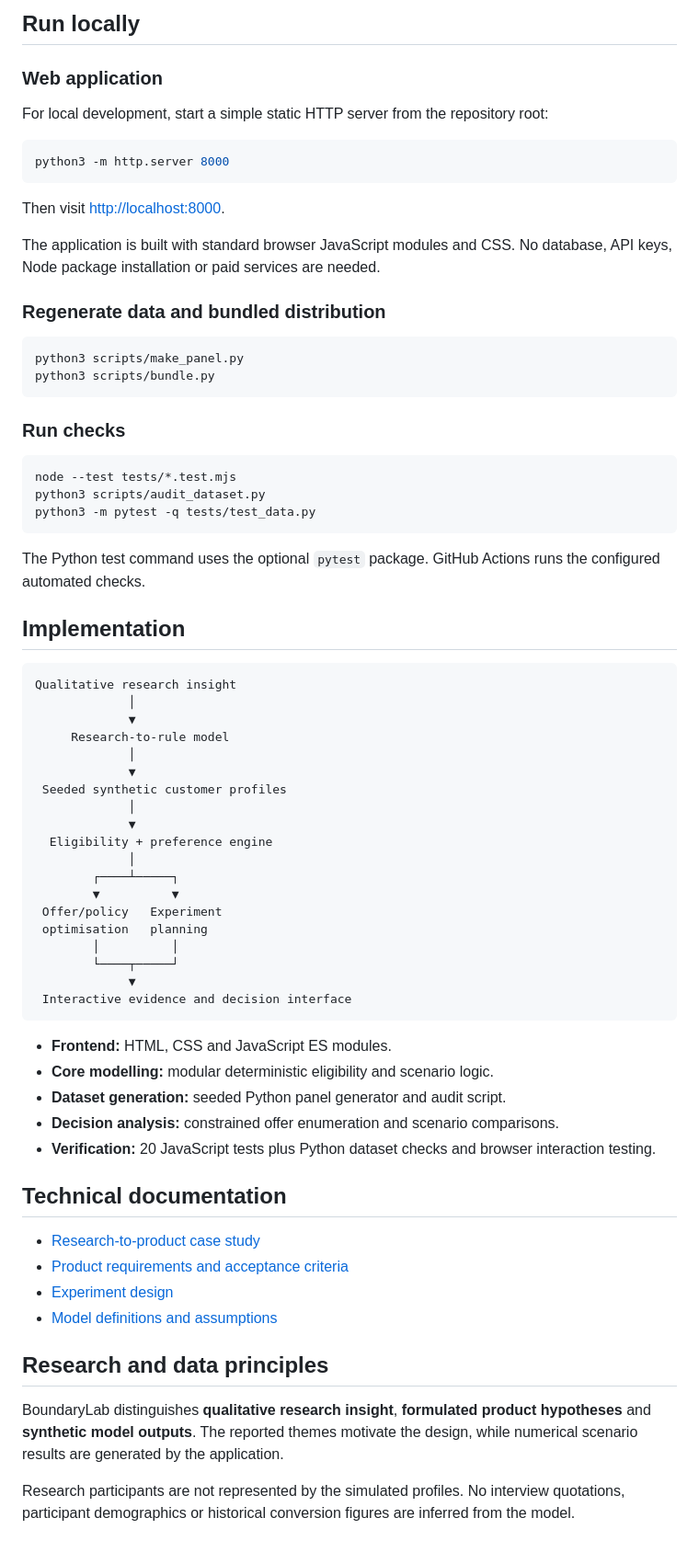
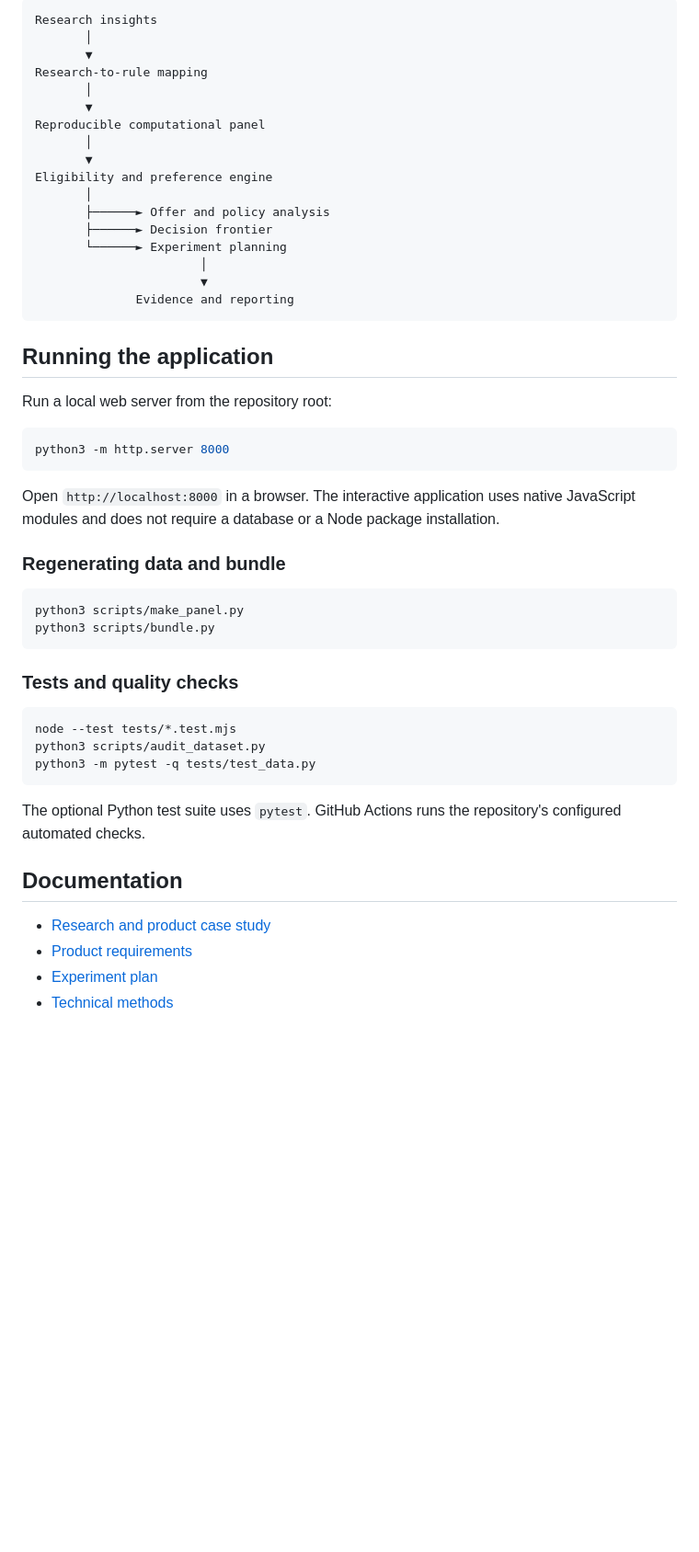
Before and after one commit to Bubbles015-SB/boundarylab-product-intelligence, a Markdown page: README.md, the part around one of its changes. Shown at 92% size. GitHub-like rendering; blank space fills up the shorter version.

Commit message:
Refine BoundaryLab README and clarify research/model data foundations

````diff
--- a/README.md
+++ b/README.md
@@ -61,26 +63,42 @@ This separation allows the decision model to be reproduced without presenting fi
 
-## Run locally
+```text
+Research insights
+       │
+       ▼
+Research-to-rule mapping
+       │
+       ▼
+Reproducible computational panel
+       │
+       ▼
+Eligibility and preference engine
+       │
+       ├──────► Offer and policy analysis
+       ├──────► Decision frontier
+       └──────► Experiment planning
+                       │
+                       ▼
+              Evidence and reporting
+```
 
-### Web application
+## Running the application
 
-For local development, start a simple static HTTP server from the repository root:
+Run a local web server from the repository root:
 
 ```bash
 python3 -m http.server 8000
 ```
 
-Then visit [http://localhost:8000](http://localhost:8000).
+Open `http://localhost:8000` in a browser. The interactive application uses native JavaScript modules and does not require a database or a Node package installation.
 
-The application is built with standard browser JavaScript modules and CSS. No database, API keys, Node package installation or paid services are needed.
-
-### Regenerate data and bundled distribution
+### Regenerating data and bundle
 
 ```bash
 python3 scripts/make_panel.py
 python3 scripts/bundle.py
 ```
 
-### Run checks
+### Tests and quality checks
 
 ```bash
 node --test tests/*.test.mjs
@@ -88,47 +106,11 @@ python3 scripts/audit_dataset.py
 python3 -m pytest -q tests/test_data.py
 ```
 
-The Python test command uses the optional `pytest` package. GitHub Actions runs the configured automated checks.
+The optional Python test suite uses `pytest`. GitHub Actions runs the repository's configured automated checks.
 
-## Implementation
+## Documentation
 
-```text
-Qualitative research insight
-             │
-             ▼
-     Research-to-rule model
-             │
-             ▼
- Seeded synthetic customer profiles
-             │
-             ▼
-  Eligibility + preference engine
-             │
-        ┌────┴─────┐
-        ▼          ▼
- Offer/policy   Experiment
- optimisation   planning
-        │          │
-        └────┬─────┘
-             ▼
- Interactive evidence and decision interface
-```
-
-- **Frontend:** HTML, CSS and JavaScript ES modules.
-- **Core modelling:** modular deterministic eligibility and scenario logic.
-- **Dataset generation:** seeded Python panel generator and audit script.
-- **Decision analysis:** constrained offer enumeration and scenario comparisons.
-- **Verification:** 20 JavaScript tests plus Python dataset checks and browser interaction testing.
-
-## Technical documentation
-
-- [Research-to-product case study](docs/CASE_STUDY.md)
-- [Product requirements and acceptance criteria](docs/PRODUCT_REQUIREMENTS.md)
-- [Experiment design](docs/EXPERIMENT_PLAN.md)
-- [Model definitions and assumptions](docs/METHODS.md)
-
-## Research and data principles
-
-BoundaryLab distinguishes **qualitative research insight**, **formulated product hypotheses** and **synthetic model outputs**. The reported themes motivate the design, while numerical scenario results are generated by the application.
-
-Research participants are not represented by the simulated profiles. No interview quotations, participant demographics or historical conversion figures are inferred from the model.
+- [Research and product case study](docs/CASE_STUDY.md)
+- [Product requirements](docs/PRODUCT_REQUIREMENTS.md)
+- [Experiment plan](docs/EXPERIMENT_PLAN.md)
+- [Technical methods](docs/METHODS.md)
````
Also changed, not shown: other parts of README.md (+36 -34 lines).
